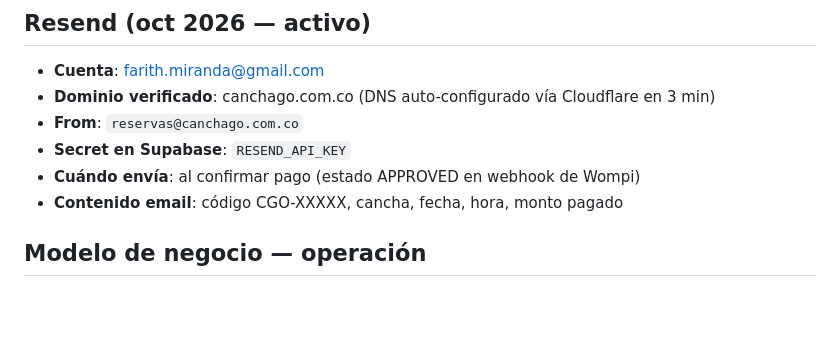
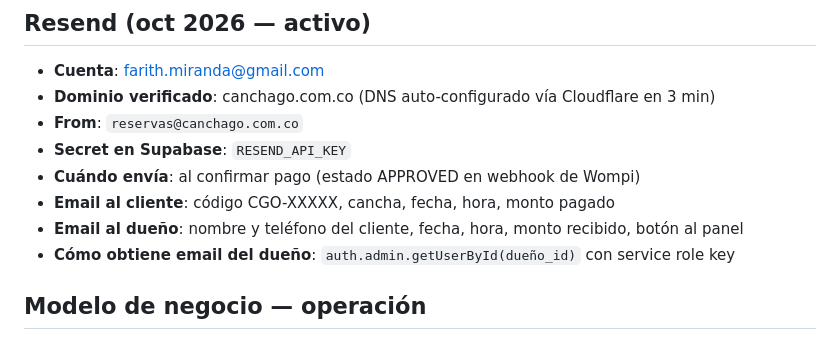
Before and after one commit to fmirandape/Canchago, a Markdown page: CLAUDE.md, the part around one of its changes. Drawn GitHub-style; blank space fills up the shorter version.

```diff
--- a/CLAUDE.md
+++ b/CLAUDE.md
@@ -142,7 +147,9 @@ create trigger on_reserva_created
 - **From**: `reservas@canchago.com.co`
 - **Secret en Supabase**: `RESEND_API_KEY`
 - **Cuándo envía**: al confirmar pago (estado APPROVED en webhook de Wompi)
-- **Contenido email**: código CGO-XXXXX, cancha, fecha, hora, monto pagado
+- **Email al cliente**: código CGO-XXXXX, cancha, fecha, hora, monto pagado
+- **Email al dueño**: nombre y teléfono del cliente, fecha, hora, monto recibido, botón al panel
+- **Cómo obtiene email del dueño**: `auth.admin.getUserById(dueño_id)` con service role key
 
 ## Modelo de negocio — operación
 - CanchaGo recibe el 100% del pago vía Wompi
```
Also changed, not shown: other parts of CLAUDE.md (+15 -3 lines).
